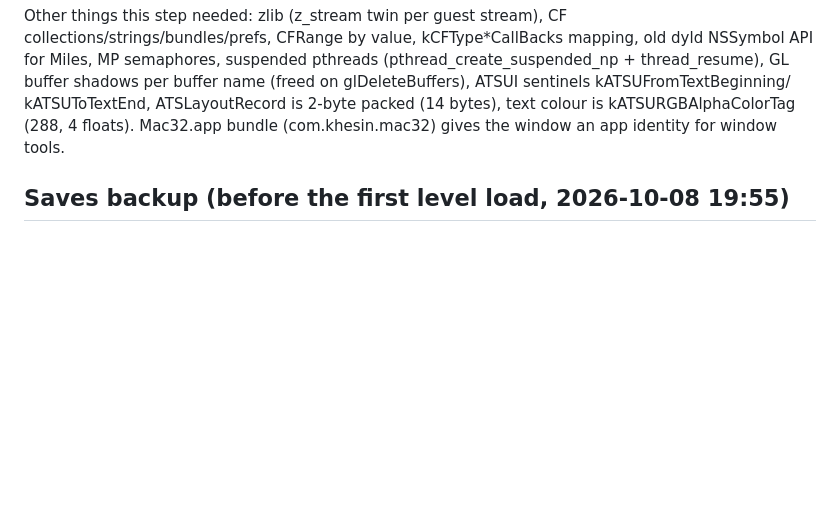
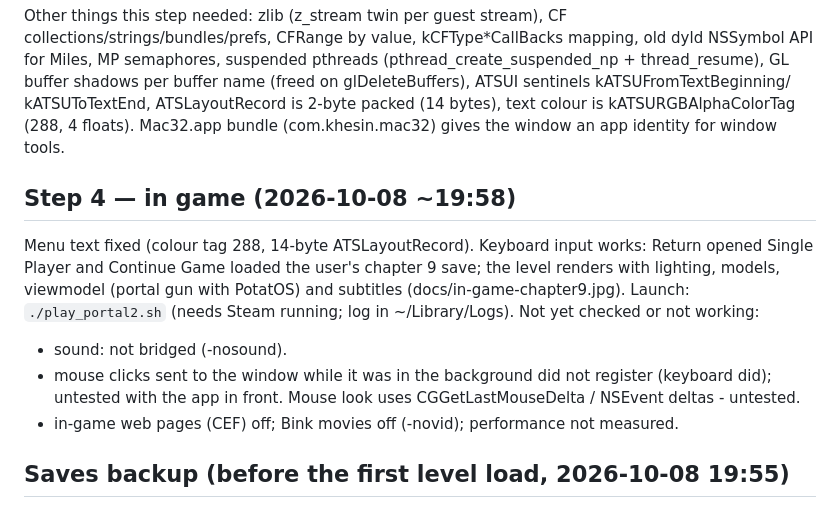
Before and after one commit to Shagulka/mac32, a Markdown page: MODLOG.md, the part around the change. Rendered like a GitHub page; blank space fills up the shorter version.

Commit message:
MODLOG: in-game status
Co-Authored-By: Claude Opus 5.5 <noreply@anthropic.com>

```diff
--- a/MODLOG.md
+++ b/MODLOG.md
@@ -192,6 +192,19 @@ kATSUToTextEnd, ATSLayoutRecord is 2-byte packed (14 bytes), text colour is
 kATSURGBAlphaColorTag (288, 4 floats). Mac32.app bundle (com.khesin.mac32)
 gives the window an app identity for window tools.
 
+## Step 4 — in game (2026-10-08 ~19:58)
+Menu text fixed (colour tag 288, 14-byte ATSLayoutRecord). Keyboard input
+works: Return opened Single Player and Continue Game loaded the user's
+chapter 9 save; the level renders with lighting, models, viewmodel (portal
+gun with PotatOS) and subtitles (docs/in-game-chapter9.jpg).
+Launch: `./play_portal2.sh` (needs Steam running; log in ~/Library/Logs).
+Not yet checked or not working:
+- sound: not bridged (-nosound).
+- mouse clicks sent to the window while it was in the background did not
+  register (keyboard did); untested with the app in front. Mouse look uses
+  CGGetLastMouseDelta / NSEvent deltas - untested.
+- in-game web pages (CEF) off; Bink movies off (-novid); performance not measured.
+
 ## Saves backup (before the first level load, 2026-10-08 19:55)
 - `~/.universal-modder/backups/portal2-saves/20261008-195500.zip` (portal2/SAVE)
 - `~/.universal-modder/backups/portal2-cfg/20261008-195500.zip` (portal2/cfg)
```
